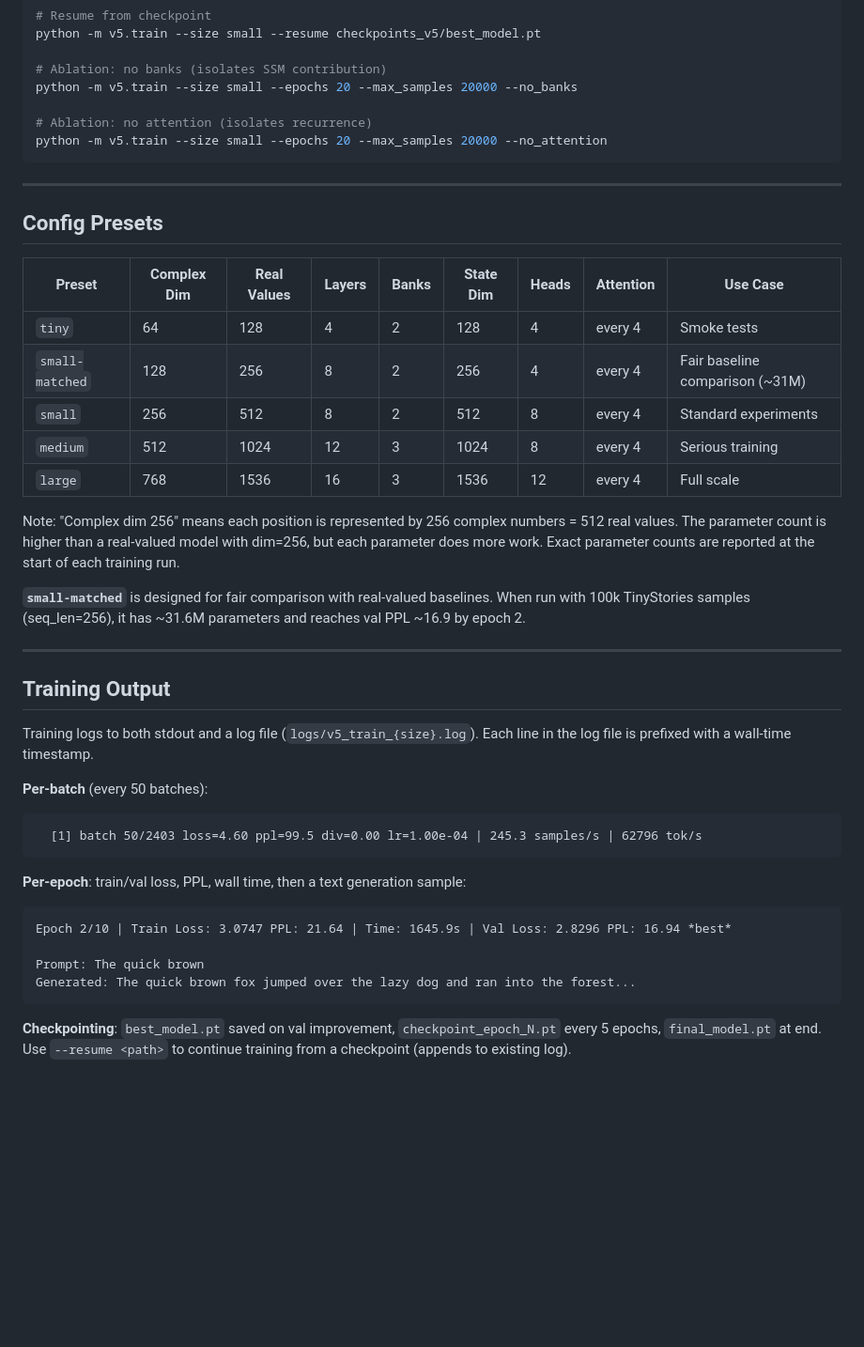
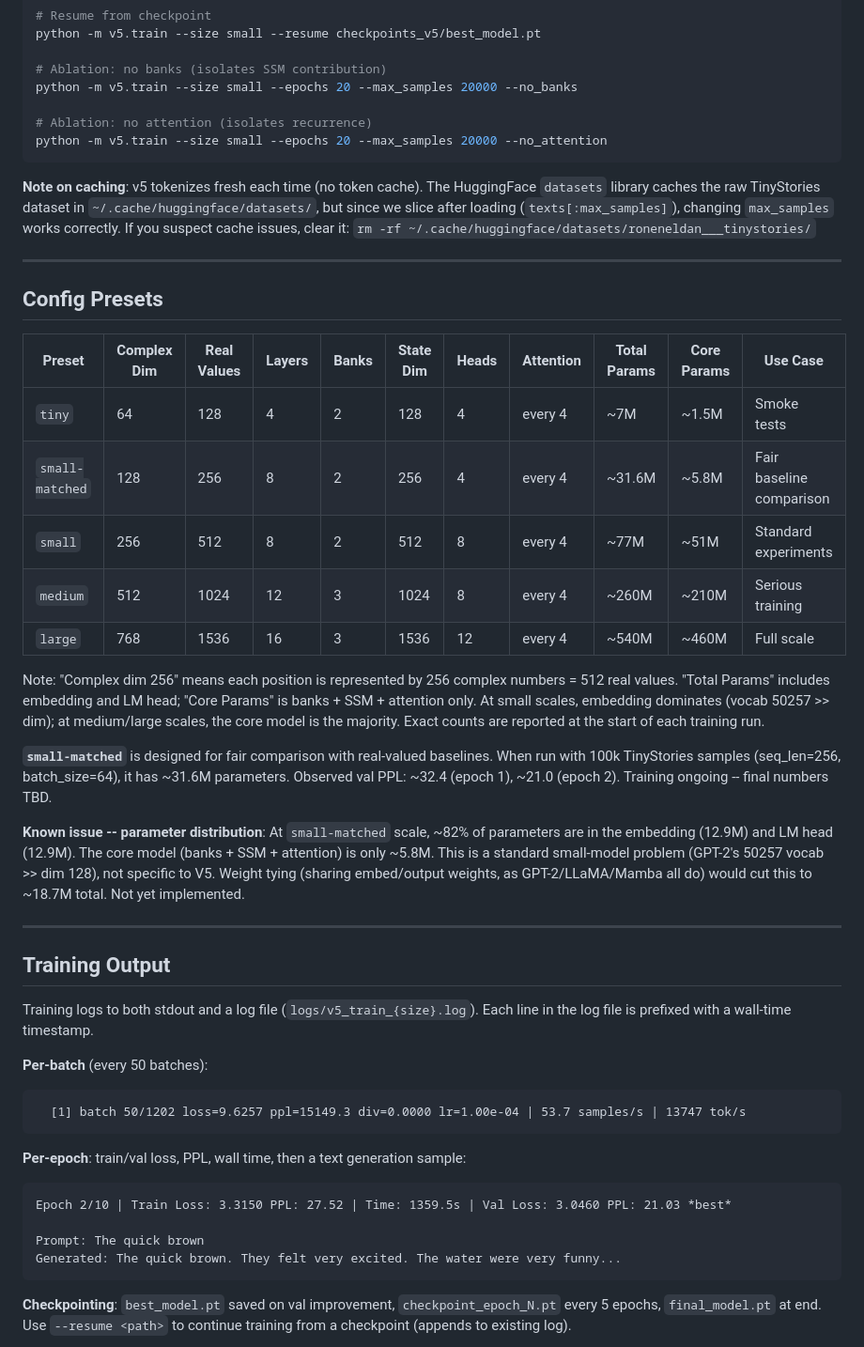
Before and after one commit to gowrav-vishwakarma/qllm2, a Markdown page: v5/README.md, the part around one of its changes. Shown at 94% size. Drawn GitHub-style; blank space fills up the shorter version.

Commit message:
Update README with caching note, training results, and parameter details for V5 model
Enhanced the README to include a note on caching behavior, updated the configuration presets table to include total and core parameter counts, and added a new section detailing training results for the 'small-matched' model. Clarified the implications of parameter distribution and provided context for ongoing training comparisons with real-valued baselines.

````diff
--- a/v5/README.md
+++ b/v5/README.md
@@ -183,21 +183,25 @@ python -m v5.train --size small --epochs 20 --max_samples 20000 --no_banks
 python -m v5.train --size small --epochs 20 --max_samples 20000 --no_attention
 ```
 
+**Note on caching**: v5 tokenizes fresh each time (no token cache). The HuggingFace `datasets` library caches the raw TinyStories dataset in `~/.cache/huggingface/datasets/`, but since we slice after loading (`texts[:max_samples]`), changing `max_samples` works correctly. If you suspect cache issues, clear it: `rm -rf ~/.cache/huggingface/datasets/roneneldan___tinystories/`
+
 ---
 
 ## Config Presets
 
-| Preset | Complex Dim | Real Values | Layers | Banks | State Dim | Heads | Attention | Use Case |
-|--------|-------------|-------------|--------|-------|-----------|-------|-----------|----------|
-| `tiny` | 64 | 128 | 4 | 2 | 128 | 4 | every 4 | Smoke tests |
-| `small-matched` | 128 | 256 | 8 | 2 | 256 | 4 | every 4 | Fair baseline comparison (~31M) |
-| `small` | 256 | 512 | 8 | 2 | 512 | 8 | every 4 | Standard experiments |
-| `medium` | 512 | 1024 | 12 | 3 | 1024 | 8 | every 4 | Serious training |
-| `large` | 768 | 1536 | 16 | 3 | 1536 | 12 | every 4 | Full scale |
+| Preset | Complex Dim | Real Values | Layers | Banks | State Dim | Heads | Attention | Total Params | Core Params | Use Case |
+|--------|-------------|-------------|--------|-------|-----------|-------|-----------|-------------|-------------|----------|
+| `tiny` | 64 | 128 | 4 | 2 | 128 | 4 | every 4 | ~7M | ~1.5M | Smoke tests |
+| `small-matched` | 128 | 256 | 8 | 2 | 256 | 4 | every 4 | ~31.6M | ~5.8M | Fair baseline comparison |
+| `small` | 256 | 512 | 8 | 2 | 512 | 8 | every 4 | ~77M | ~51M | Standard experiments |
+| `medium` | 512 | 1024 | 12 | 3 | 1024 | 8 | every 4 | ~260M | ~210M | Serious training |
+| `large` | 768 | 1536 | 16 | 3 | 1536 | 12 | every 4 | ~540M | ~460M | Full scale |
 
-Note: "Complex dim 256" means each position is represented by 256 complex numbers = 512 real values. The parameter count is higher than a real-valued model with dim=256, but each parameter does more work. Exact parameter counts are reported at the start of each training run.
+Note: "Complex dim 256" means each position is represented by 256 complex numbers = 512 real values. "Total Params" includes embedding and LM head; "Core Params" is banks + SSM + attention only. At small scales, embedding dominates (vocab 50257 >> dim); at medium/large scales, the core model is the majority. Exact counts are reported at the start of each training run.
 
-**`small-matched`** is designed for fair comparison with real-valued baselines. When run with 100k TinyStories samples (seq_len=256), it has ~31.6M parameters and reaches val PPL ~16.9 by epoch 2.
+**`small-matched`** is designed for fair comparison with real-valued baselines. When run with 100k TinyStories samples (seq_len=256, batch_size=64), it has ~31.6M parameters. Observed val PPL: ~32.4 (epoch 1), ~21.0 (epoch 2). Training ongoing -- final numbers TBD.
+
+**Known issue -- parameter distribution**: At `small-matched` scale, ~82% of parameters are in the embedding (12.9M) and LM head (12.9M). The core model (banks + SSM + attention) is only ~5.8M. This is a standard small-model problem (GPT-2's 50257 vocab >> dim 128), not specific to V5. Weight tying (sharing embed/output weights, as GPT-2/LLaMA/Mamba all do) would cut this to ~18.7M total. Not yet implemented.
 
 ---
 
@@ -207,15 +211,15 @@ Training logs to both stdout and a log file (`logs/v5_train_{size}.log`). Each l
 
 **Per-batch** (every 50 batches):
 ```
-  [1] batch 50/2403 loss=4.60 ppl=99.5 div=0.00 lr=1.00e-04 | 245.3 samples/s | 62796 tok/s
+  [1] batch 50/1202 loss=9.6257 ppl=15149.3 div=0.0000 lr=1.00e-04 | 53.7 samples/s | 13747 tok/s
 ```
 
 **Per-epoch**: train/val loss, PPL, wall time, then a text generation sample:
 ```
-Epoch 2/10 | Train Loss: 3.0747 PPL: 21.64 | Time: 1645.9s | Val Loss: 2.8296 PPL: 16.94 *best*
+Epoch 2/10 | Train Loss: 3.3150 PPL: 27.52 | Time: 1359.5s | Val Loss: 3.0460 PPL: 21.03 *best*
 
 Prompt: The quick brown
-Generated: The quick brown fox jumped over the lazy dog and ran into the forest...
+Generated: The quick brown. They felt very excited. The water were very funny...
 ```
 
 **Checkpointing**: `best_model.pt` saved on val improvement, `checkpoint_epoch_N.pt` every 5 epochs, `final_model.pt` at end. Use `--resume <path>` to continue training from a checkpoint (appends to existing log).
````
Also changed, not shown: other parts of v5/README.md (+18 -0 lines).
